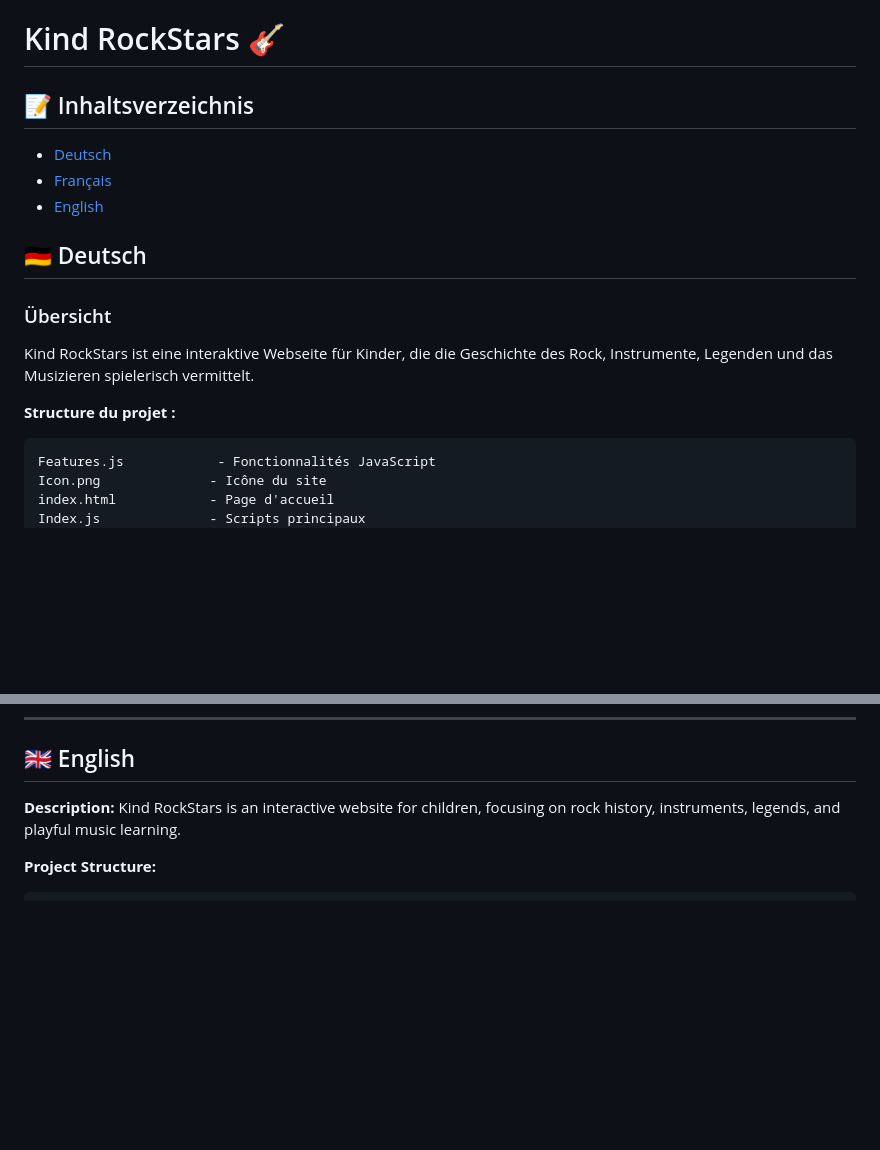
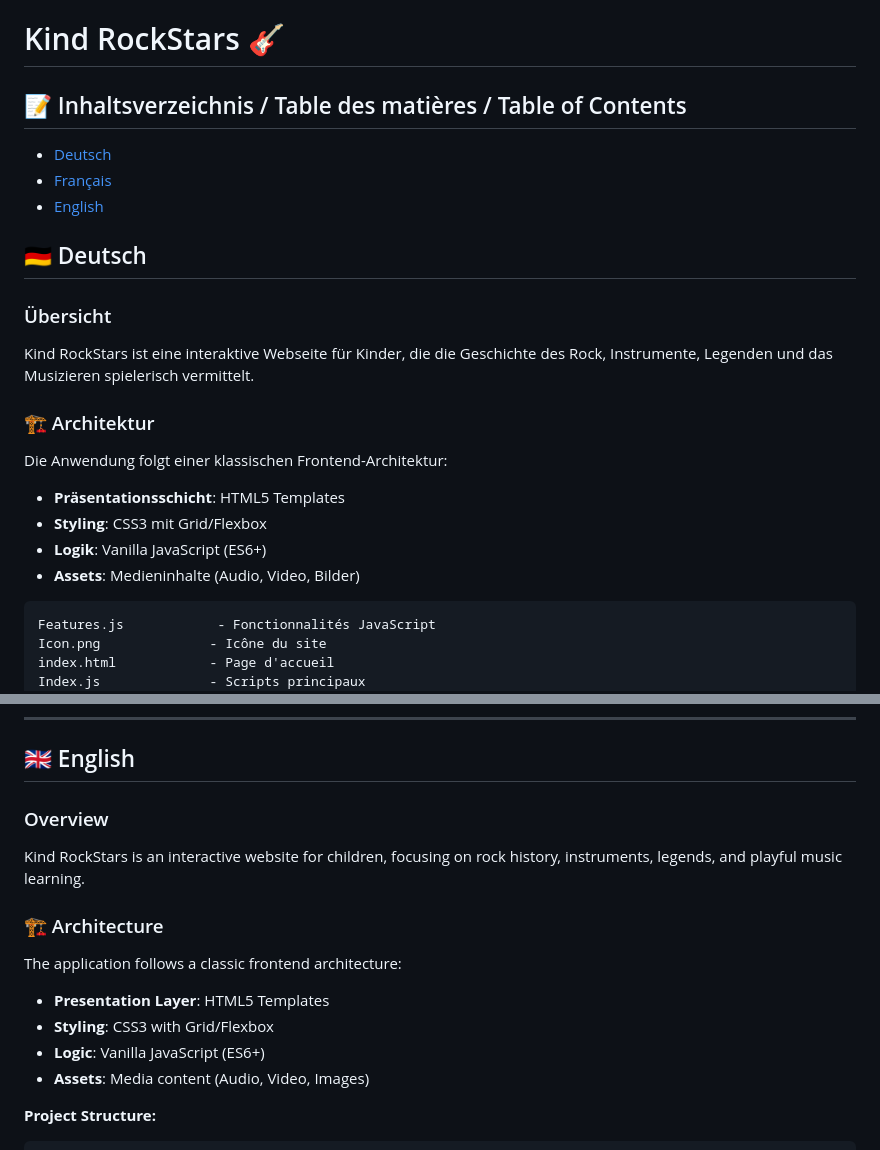
Before and after one commit to Val237/FinalVersion, a Markdown page: README.md, 2 parts joined by grey strips. GitHub-like rendering; blank space fills up the shorter version.

````diff
--- a/README.md
+++ b/README.md
@@ -1,6 +1,6 @@
 # Kind RockStars 🎸
 
-## 📝 Inhaltsverzeichnis
+## 📝 Inhaltsverzeichnis / Table des matières / Table of Contents
 
 - [Deutsch](#-deutsch)
 - [Français](#-français)
@@ -11,7 +11,13 @@
 ### Übersicht
 Kind RockStars ist eine interaktive Webseite für Kinder, die die Geschichte des Rock, Instrumente, Legenden und das Musizieren spielerisch vermittelt.
 
-**Structure du projet :**
+### 🏗 Architektur
+
+Die Anwendung folgt einer klassischen Frontend-Architektur:
+- **Präsentationsschicht**: HTML5 Templates
+- **Styling**: CSS3 mit Grid/Flexbox
+- **Logik**: Vanilla JavaScript (ES6+)
+- **Assets**: Medieninhalte (Audio, Video, Bilder)
 ```
 Features.js            - Fonctionnalités JavaScript
 Icon.png              - Icône du site
@@ -187,8 +233,16 @@ Die Website bietet folgende Hauptfunktionen:
 
 ## 🇬🇧 English
 
-**Description:**
+### Overview
 Kind RockStars is an interactive website for children, focusing on rock history, instruments, legends, and playful music learning.
+
+### 🏗 Architecture
+
+The application follows a classic frontend architecture:
+- **Presentation Layer**: HTML5 Templates
+- **Styling**: CSS3 with Grid/Flexbox
+- **Logic**: Vanilla JavaScript (ES6+)
+- **Assets**: Media content (Audio, Video, Images)
 
 **Project Structure:**
 ```
````
Also changed, not shown: other parts of README.md (+98 -18 lines).
